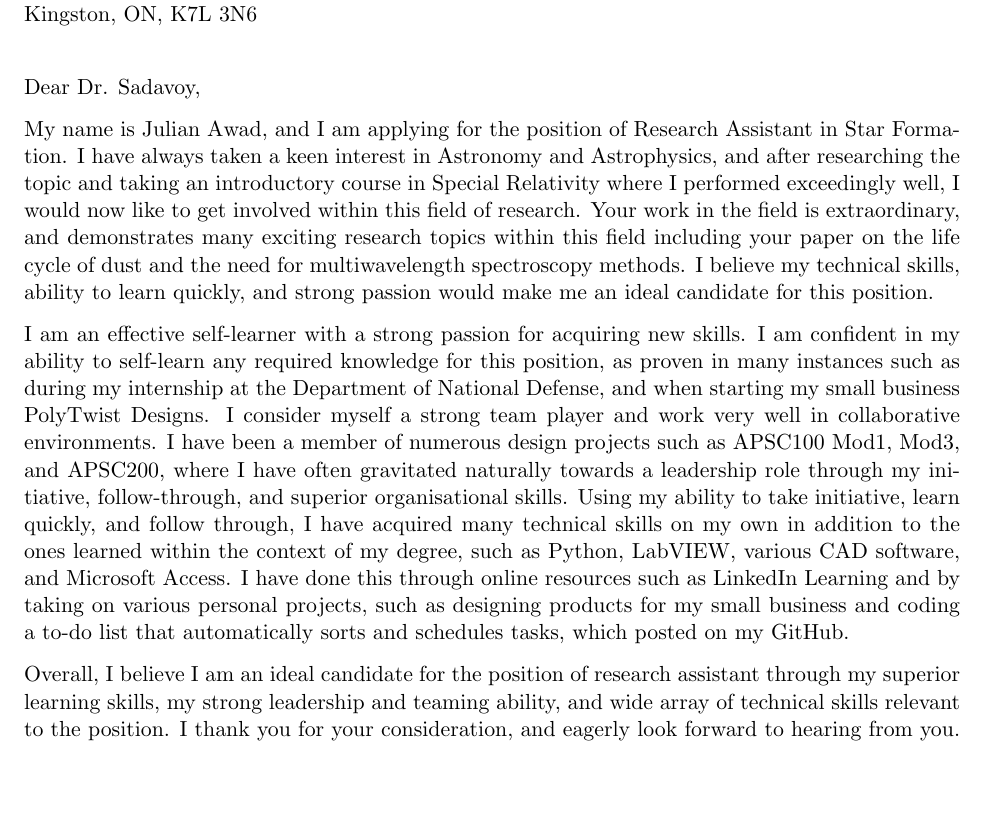
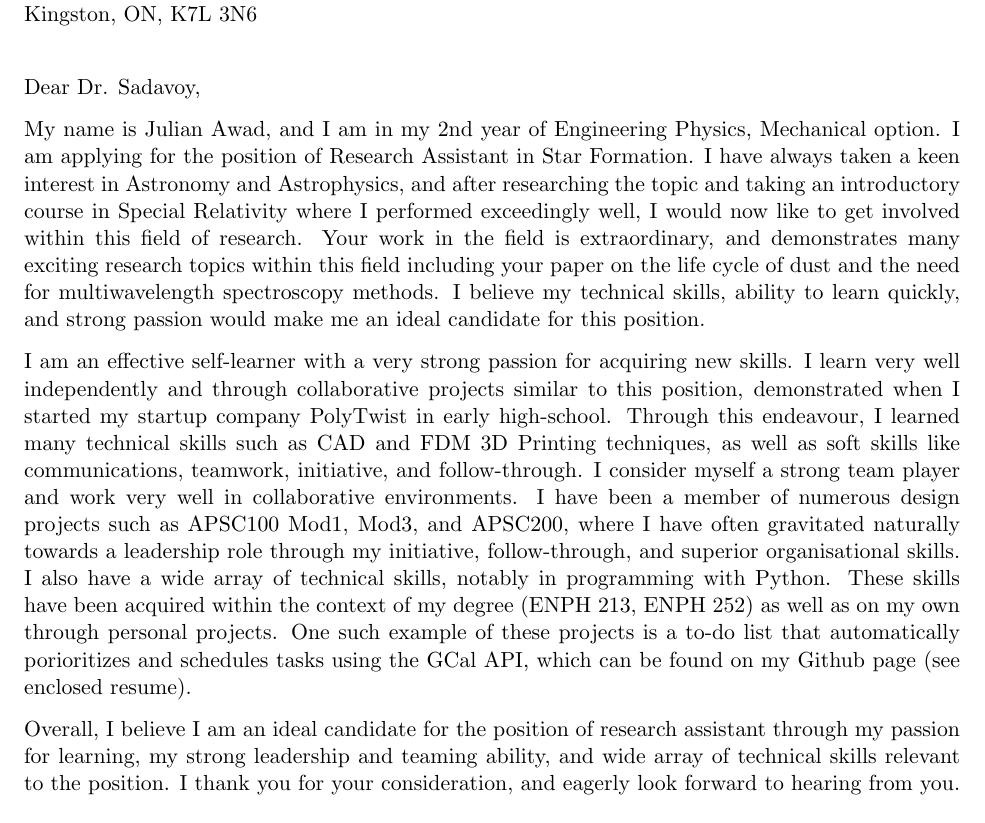
Before and after one commit to JulsAwad/coverletter, a LaTeX letter (coverletter.tex): part of the page, cut so that both start at the same text, the shorter picture padded with empty space. Compiled offline with pdfLaTeX.

Commit message:
Reworked skills

```diff
--- a/coverletter.tex
+++ b/coverletter.tex
@@ -39,15 +39,15 @@ Kingston, ON, K7L 3N6}
 
 %PARAGRAPH 1
 %Introduce myself and express my interest in the position
-My name is Julian Awad, and I am applying for the position of Research Assistant in Star Formation. I have always taken a keen interest in Astronomy and Astrophysics, and after researching the topic and taking an introductory course in Special Relativity where I performed exceedingly well, I would now like to get involved within this field of research. Your work in the field is extraordinary, and demonstrates many exciting research topics within this field including your paper on the life cycle of dust and the need for multiwavelength spectroscopy methods. I believe my technical skills, ability to learn quickly, and strong passion would make me an ideal candidate for this position.
+My name is Julian Awad, and I am in my 2nd year of Engineering Physics, Mechanical option. I am applying for the position of Research Assistant in Star Formation. I have always taken a keen interest in Astronomy and Astrophysics, and after researching the topic and taking an introductory course in Special Relativity where I performed exceedingly well, I would now like to get involved within this field of research. Your work in the field is extraordinary, and demonstrates many exciting research topics within this field including your paper on the life cycle of dust and the need for multiwavelength spectroscopy methods. I believe my technical skills, ability to learn quickly, and strong passion would make me an ideal candidate for this position.
 
 %PARAGRAPH 2
 %3 qualities, and 3 examples to support, and explain why these qualities are relevant
-I am an effective self-learner with a strong passion for acquiring new skills. I am confident in my ability to self-learn any required knowledge for this position, as proven in many instances such as during my internship at the Department of National Defense, and when starting my small business PolyTwist Designs. I consider myself a strong team player and work very well in collaborative environments. I have been a member of numerous design projects such as APSC100 Mod1, Mod3, and APSC200, where I have often gravitated naturally towards a leadership role through my initiative, follow-through, and superior organisational skills. Using my ability to take initiative, learn quickly, and follow through, I have acquired many technical skills on my own in addition to the ones learned within the context of my degree, such as Python, LabVIEW, various CAD software, and Microsoft Access. I have done this through online resources such as LinkedIn Learning and by taking on various personal projects, such as designing products for my small business and coding a to-do list that automatically sorts and schedules tasks, which posted on my GitHub.
+I am an effective self-learner with a very strong passion for acquiring new skills. I learn very well independently and through collaborative projects similar to this position, demonstrated when I started my startup company PolyTwist in early high-school. Through this endeavour, I learned many technical skills such as CAD and FDM 3D Printing techniques, as well as soft skills like communications, teamwork, initiative, and follow-through. I consider myself a strong team player and work very well in collaborative environments. I have been a member of numerous design projects such as APSC100 Mod1, Mod3, and APSC200, where I have often gravitated naturally towards a leadership role through my initiative, follow-through, and superior organisational skills. I also have a wide array of technical skills, notably in programming with Python. These skills have been acquired within the context of my degree (ENPH 213, ENPH 252) as well as on my own through personal projects. One such example of these projects is a to-do list that automatically porioritizes and schedules tasks using the GCal API, which can be found on my Github page (see enclosed resume).
 
 %PARAHRAPH 3
 %Restate qualities, thank them for their time etc
-Overall, I believe I am an ideal candidate for the position of research assistant through my superior learning skills, my strong leadership and teaming ability, and wide array of technical skills relevant to the position. I thank you for your consideration, and eagerly look forward to hearing from you.
+Overall, I believe I am an ideal candidate for the position of research assistant through my passion for learning, my strong leadership and teaming ability, and wide array of technical skills relevant to the position. I thank you for your consideration, and eagerly look forward to hearing from you.
 
 \closing{Sincerely yours,}
 
```
Also changed, not shown: coverletter.pdf.
